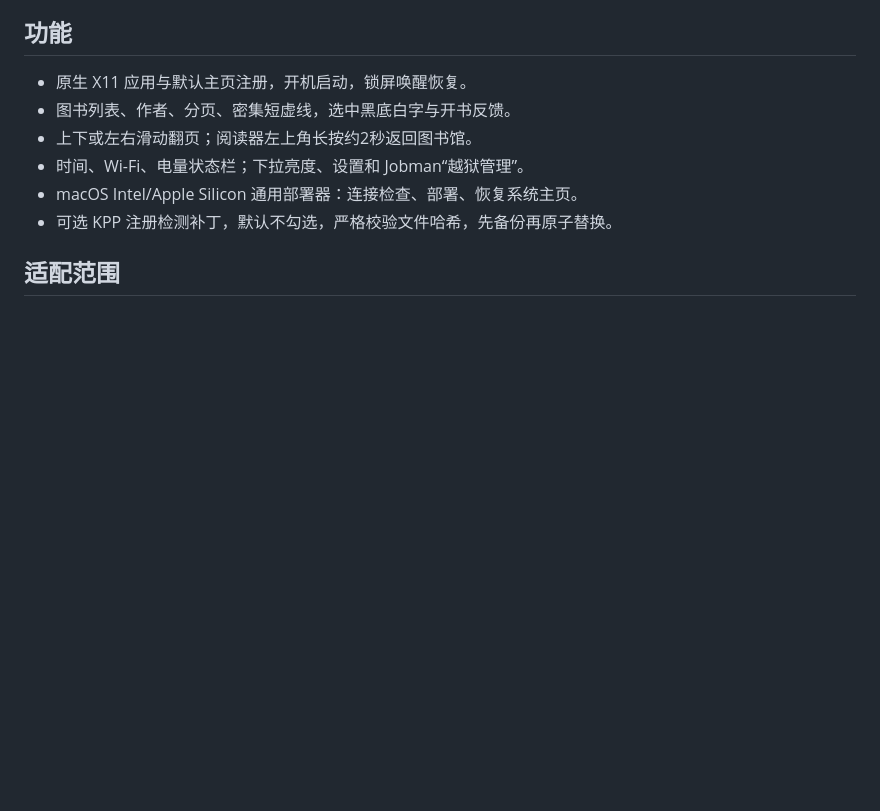
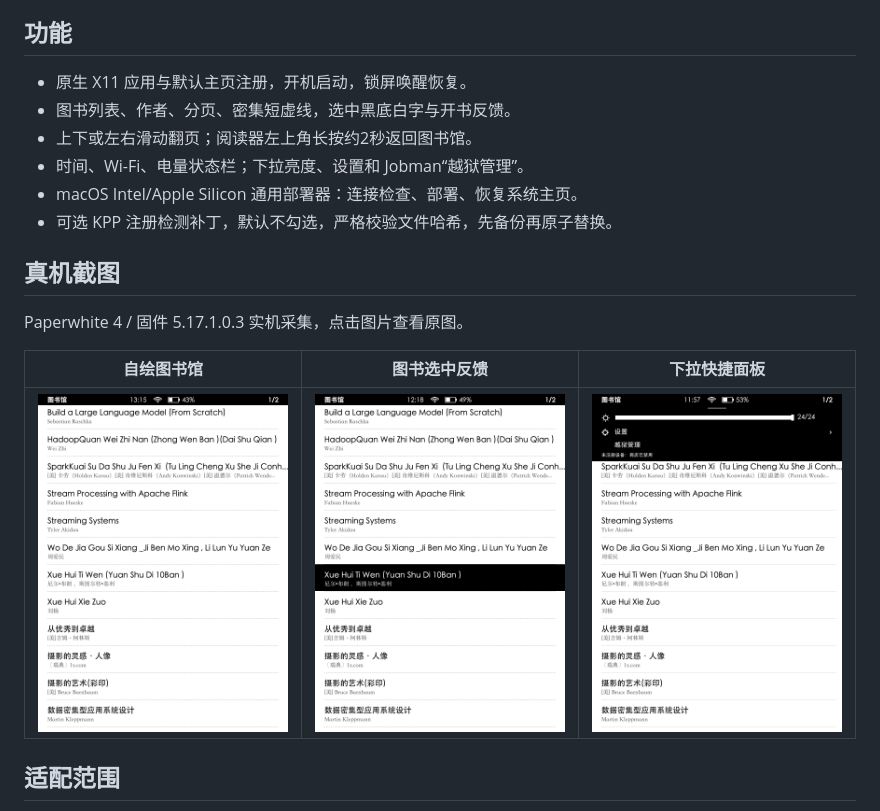
Before and after one commit to Rayan749/kindle-powerful, a Markdown page: README.md, the part around the change. Drawn GitHub-style; pictures changed too: docs/images/library-pw4.png (added), docs/images/quick-panel-pw4.png (added), docs/images/selection-pw4.png (added); blank space fills up the shorter version.

Commit message:
docs: add PW4 library screenshots

```diff
--- a/README.md
+++ b/README.md
@@ -10,6 +10,14 @@
 - 时间、Wi-Fi、电量状态栏；下拉亮度、设置和 Jobman“越狱管理”。
 - macOS Intel/Apple Silicon 通用部署器：连接检查、部署、恢复系统主页。
 - 可选 KPP 注册检测补丁，默认不勾选，严格校验文件哈希，先备份再原子替换。
+
+## 真机截图
+
+Paperwhite 4 / 固件 5.17.1.0.3 实机采集，点击图片查看原图。
+
+| 自绘图书馆 | 图书选中反馈 | 下拉快捷面板 |
+| --- | --- | --- |
+| [![PW4 自绘图书馆](docs/images/library-pw4.png)](docs/images/library-pw4.png) | [![整行黑底白字选中反馈](docs/images/selection-pw4.png)](docs/images/selection-pw4.png) | [![亮度、设置和越狱管理快捷面板](docs/images/quick-panel-pw4.png)](docs/images/quick-panel-pw4.png) |
 
 ## 适配范围
 
```
